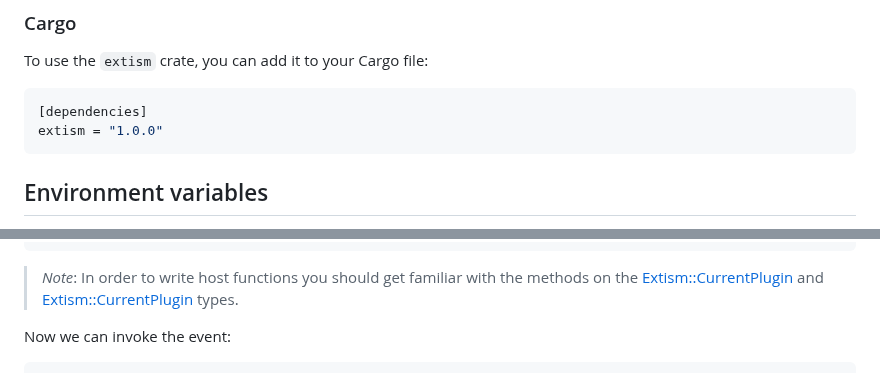
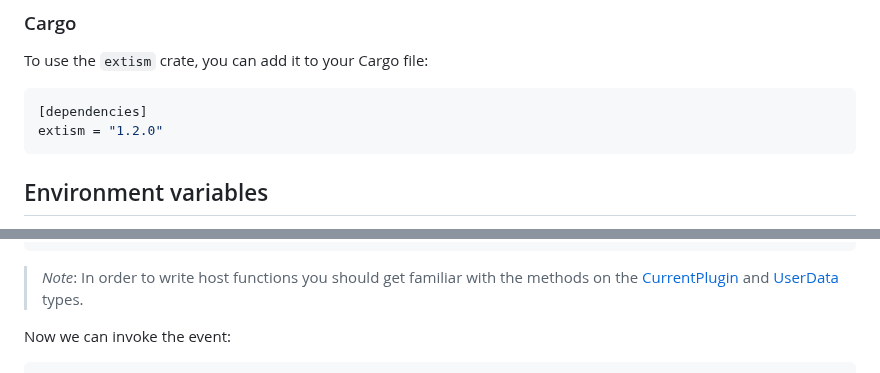
Before and after one commit to extism/extism, a Markdown page: runtime/README.md, 2 parts joined by grey strips. Rendered like a GitHub page.

Commit message:
chore: fix broken links in crate readme

````diff
--- a/runtime/README.md
+++ b/runtime/README.md
@@ -12,7 +12,7 @@ To use the `extism` crate, you can add it to your Cargo file:
 
 ```toml
 [dependencies]
-extism = "1.0.0"
+extism = "1.2.0"
 ```
 
 ## Environment variables
@@ -201,7 +201,7 @@ fn main() {
 }
 ```
 
-> *Note*: In order to write host functions you should get familiar with the methods on the [Extism::CurrentPlugin](https://docs.rs/extism/latest/extism/struct.CurrentPlugin.html) and [Extism::CurrentPlugin](https://docs.rs/extism/latest/extism/struct.UserData.html) types.
+> *Note*: In order to write host functions you should get familiar with the methods on the [CurrentPlugin](https://docs.rs/extism/latest/extism/struct.CurrentPlugin.html) and [UserData](https://docs.rs/extism/latest/extism/enum.UserData.html) types.
 
 Now we can invoke the event:
 
````
